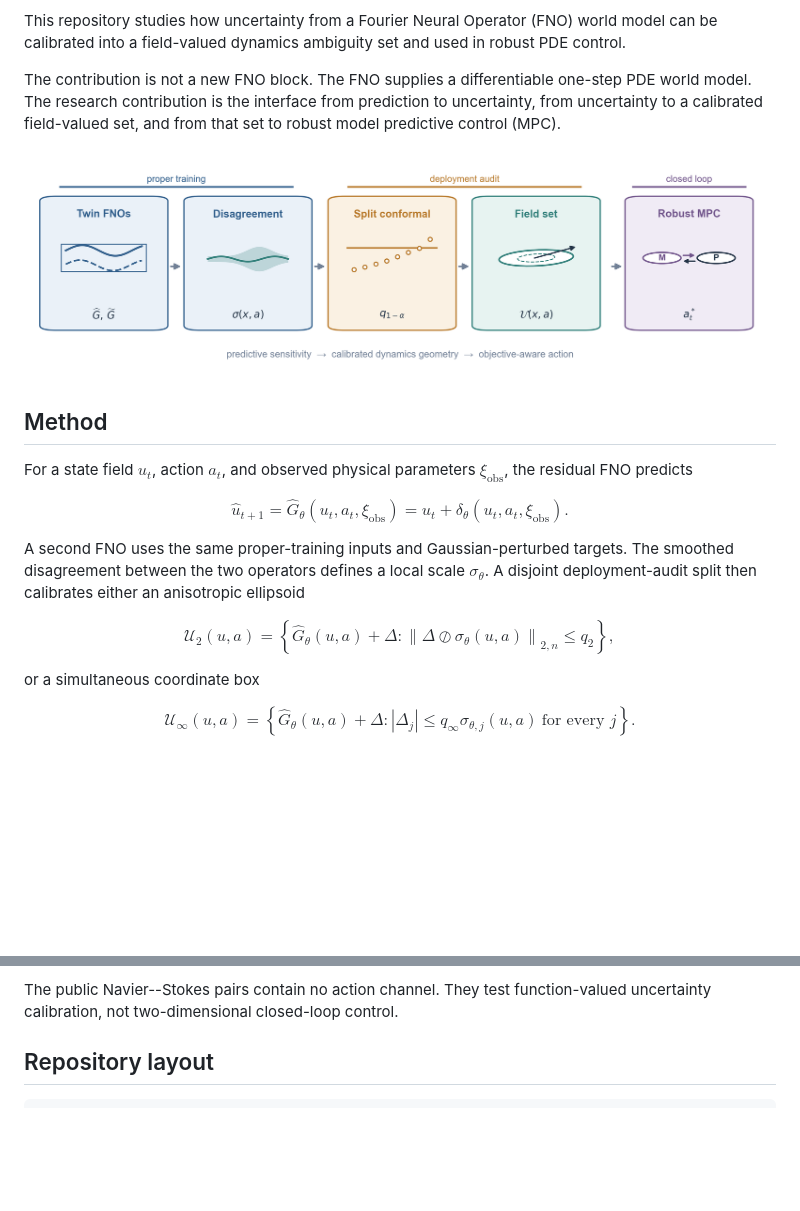
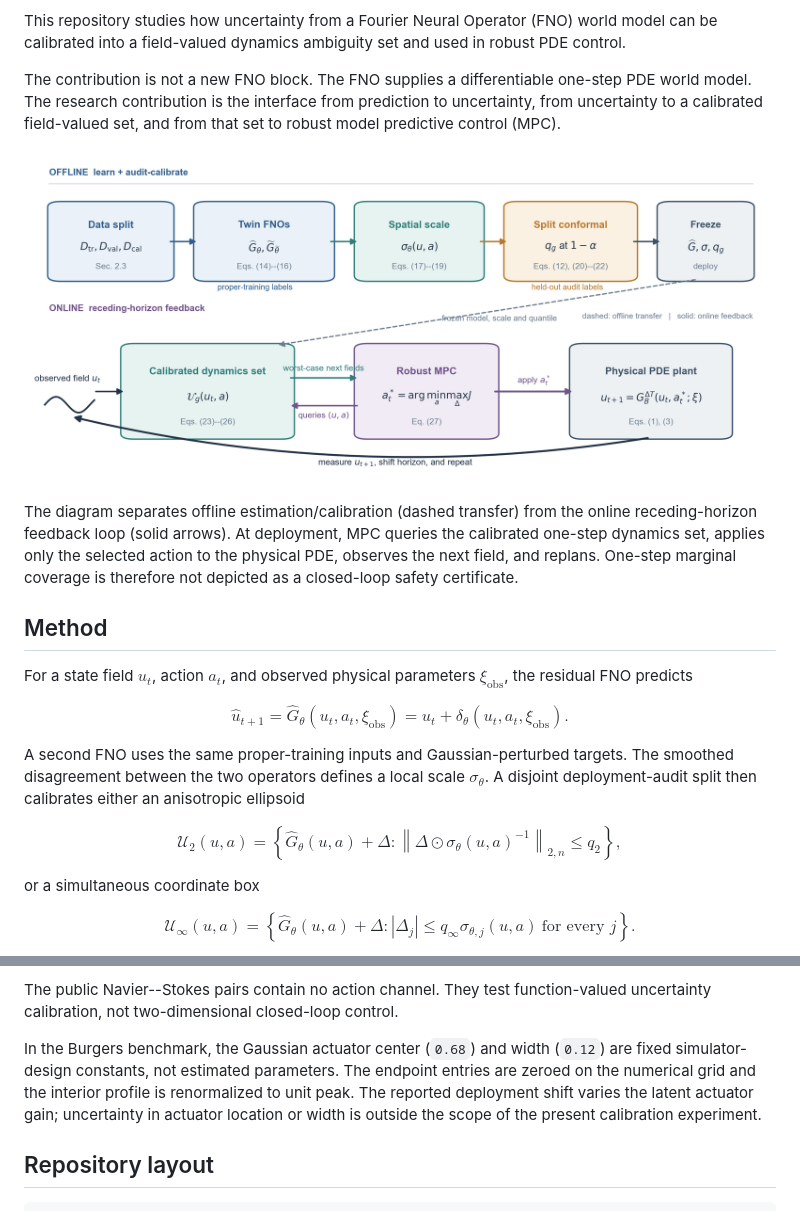
Before and after one commit to YaowenKANG666/decision-calibrated-pde-control, a Markdown page: README.md, 2 parts joined by grey strips. Rendered like a GitHub page; pictures changed too: figures/method_01_chain_schematic.png; blank space fills up the shorter version.

Commit message:
Clarify actuator design and close the control schematic

```diff
--- a/README.md
+++ b/README.md
@@ -10,6 +10,12 @@ prediction to uncertainty, from uncertainty to a calibrated field-valued set,
 and from that set to robust model predictive control (MPC).
 
 ![Method overview](figures/method_01_chain_schematic.png)
+
+The diagram separates offline estimation/calibration (dashed transfer) from
+the online receding-horizon feedback loop (solid arrows). At deployment, MPC
+queries the calibrated one-step dynamics set, applies only the selected action
+to the physical PDE, observes the next field, and replans. One-step marginal
+coverage is therefore not depicted as a closed-loop safety certificate.
 
 ## Method
 
@@ -31,7 +37,7 @@ $$
 \mathcal U_2(u,a)
 =\left\lbrace
 \widehat G_\theta(u,a)+\Delta:
-\left\lVert\Delta\oslash\sigma_\theta(u,a)\right\rVert_{2,n}\le q_2
+\left\lVert\Delta\odot\sigma_\theta(u,a)^{-1}\right\rVert_{2,n}\le q_2
 \right\rbrace,
 $$
 
@@ -80,6 +86,13 @@ error, and one-step conformal coverage does not certify the resulting rollout.
 The public Navier--Stokes pairs contain no action channel. They test
 function-valued uncertainty calibration, not two-dimensional closed-loop
 control.
+
+In the Burgers benchmark, the Gaussian actuator center (`0.68`) and width
+(`0.12`) are fixed simulator-design constants, not estimated parameters. The
+endpoint entries are zeroed on the numerical grid and the interior profile is
+renormalized to unit peak. The reported deployment shift varies the latent
+actuator gain; uncertainty in actuator location or width is outside the scope
+of the present calibration experiment.
 
 ## Repository layout
 
```
Also changed, not shown: 4 other files.
